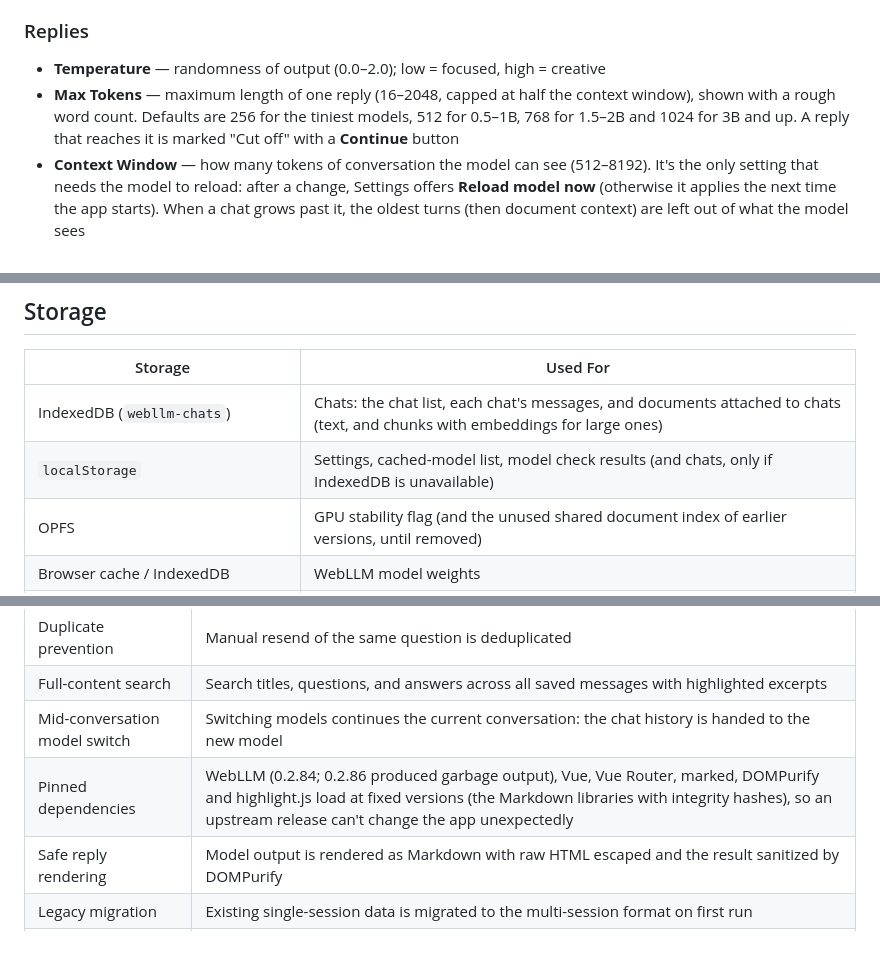
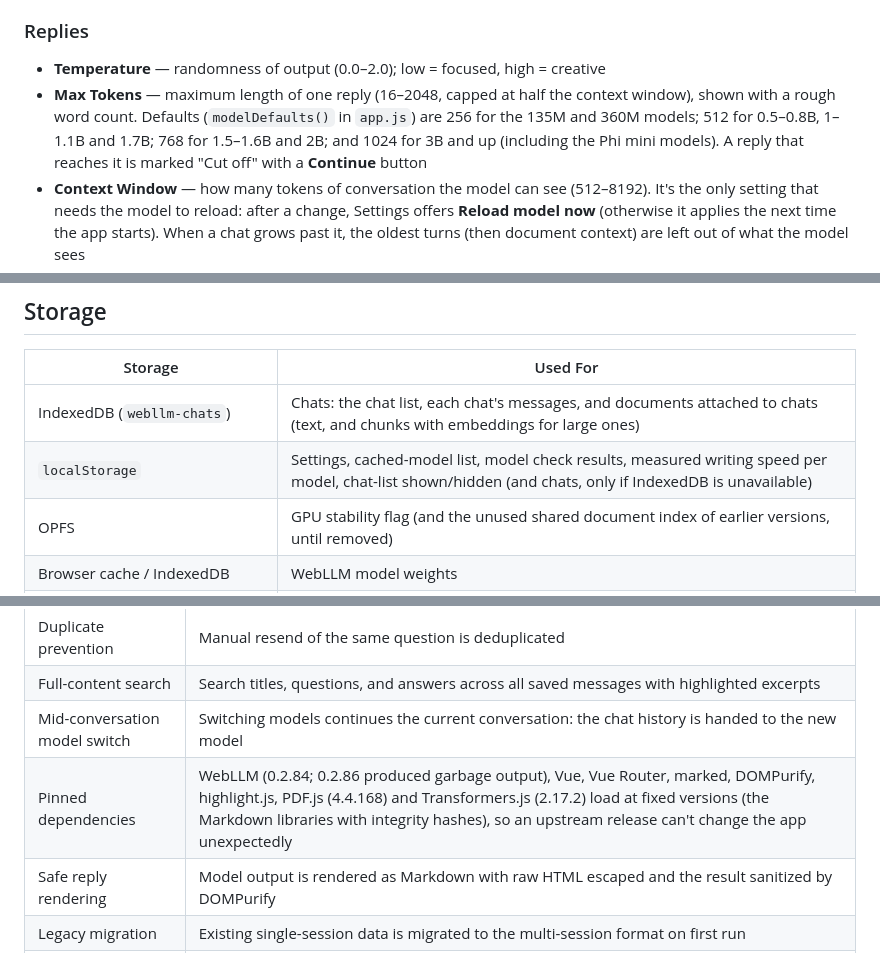
Before and after one commit to bowo-prasetyo/web-llm, a Markdown page: README.md, 3 parts joined by grey strips. Drawn GitHub-style.

```diff
--- a/README.md
+++ b/README.md
@@ -232,7 +232,7 @@ Accessible via the ⚙ Settings page (tap the gear icon in the header):
 ### Replies
 
 * **Temperature** — randomness of output (0.0–2.0); low = focused, high = creative
-* **Max Tokens** — maximum length of one reply (16–2048, capped at half the context window), shown with a rough word count. Defaults are 256 for the tiniest models, 512 for 0.5–1B, 768 for 1.5–2B and 1024 for 3B and up. A reply that reaches it is marked "Cut off" with a **Continue** button
+* **Max Tokens** — maximum length of one reply (16–2048, capped at half the context window), shown with a rough word count. Defaults (`modelDefaults()` in `app.js`) are 256 for the 135M and 360M models; 512 for 0.5–0.8B, 1–1.1B and 1.7B; 768 for 1.5–1.6B and 2B; and 1024 for 3B and up (including the Phi mini models). A reply that reaches it is marked "Cut off" with a **Continue** button
 * **Context Window** — how many tokens of conversation the model can see (512–8192). It's the only setting that needs the model to reload: after a change, Settings offers **Reload model now** (otherwise it applies the next time the app starts). When a chat grows past it, the oldest turns (then document context) are left out of what the model sees
 * **Let reasoning models think first** — off by default. Qwen3 and Qwen3.5 can reason step by step before answering; that sometimes helps with hard questions but is slower and uses up the reply length, so it's off unless you turn it on (the reasoning then shows as a collapsible "Thought process"). DeepSeek-R1 always reasons
 * **Advanced sampling** (folded by default):
@@ -462,7 +464,7 @@ No attached file ever leaves the browser.
 | Storage | Used For |
 |---|---|
 | IndexedDB (`webllm-chats`) | Chats: the chat list, each chat's messages, and documents attached to chats (text, and chunks with embeddings for large ones) |
-| `localStorage` | Settings, cached-model list, model check results (and chats, only if IndexedDB is unavailable) |
+| `localStorage` | Settings, cached-model list, model check results, measured writing speed per model, chat-list shown/hidden (and chats, only if IndexedDB is unavailable) |
 | OPFS | GPU stability flag (and the unused shared document index of earlier versions, until removed) |
 | Browser cache / IndexedDB | WebLLM model weights |
 | Cache Storage (`webllm-shell-v1`, `webllm-libs-v1`) | The app's files and pinned libraries, for offline use |
@@ -560,7 +562,7 @@ Streaming Response → UI
 | Duplicate prevention | Manual resend of the same question is deduplicated |
 | Full-content search | Search titles, questions, and answers across all saved messages with highlighted excerpts |
 | Mid-conversation model switch | Switching models continues the current conversation: the chat history is handed to the new model |
-| Pinned dependencies | WebLLM (0.2.84; 0.2.86 produced garbage output), Vue, Vue Router, marked, DOMPurify and highlight.js load at fixed versions (the Markdown libraries with integrity hashes), so an upstream release can't change the app unexpectedly |
+| Pinned dependencies | WebLLM (0.2.84; 0.2.86 produced garbage output), Vue, Vue Router, marked, DOMPurify, highlight.js, PDF.js (4.4.168) and Transformers.js (2.17.2) load at fixed versions (the Markdown libraries with integrity hashes), so an upstream release can't change the app unexpectedly |
 | Safe reply rendering | Model output is rendered as Markdown with raw HTML escaped and the result sanitized by DOMPurify |
 | Legacy migration | Existing single-session data is migrated to the multi-session format on first run |
 | Settings export / import | Transfer all settings to another browser via a JSON file |
```
Also changed, not shown: other parts of README.md (+42 -40 lines), docs/user-manual/01-getting-started.md (+1 -1 lines), docs/user-manual/06-models.md (+2 -2 lines).
